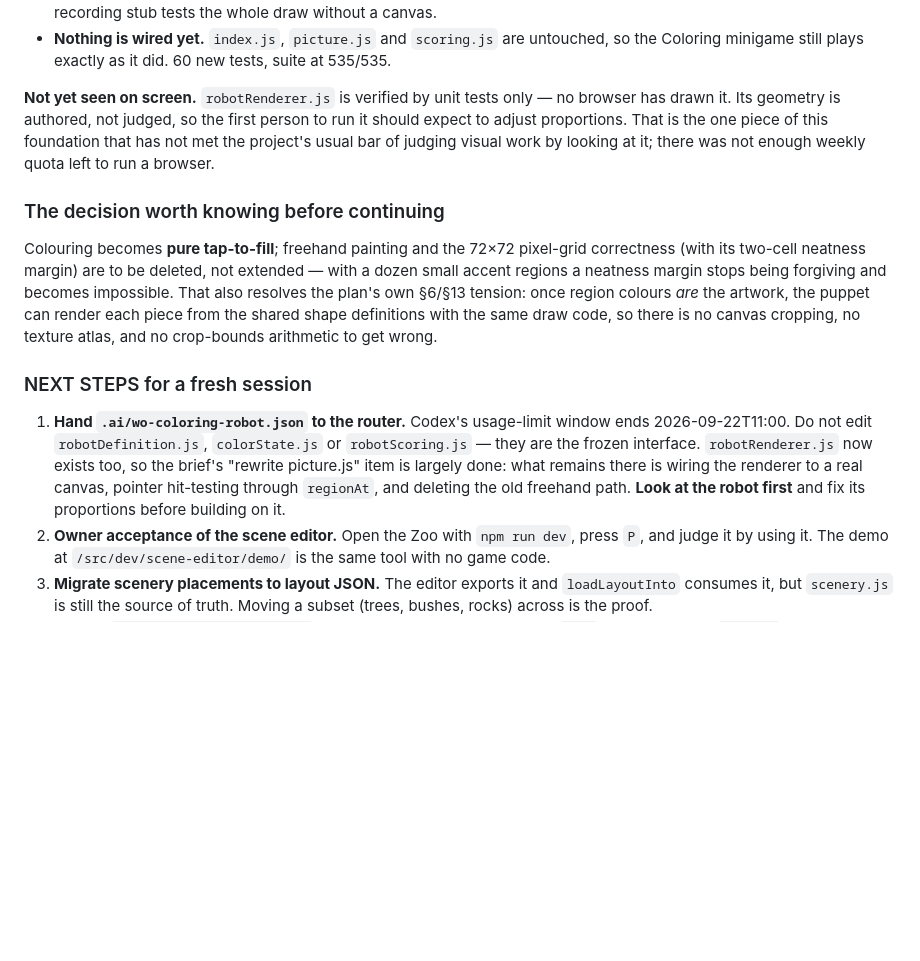
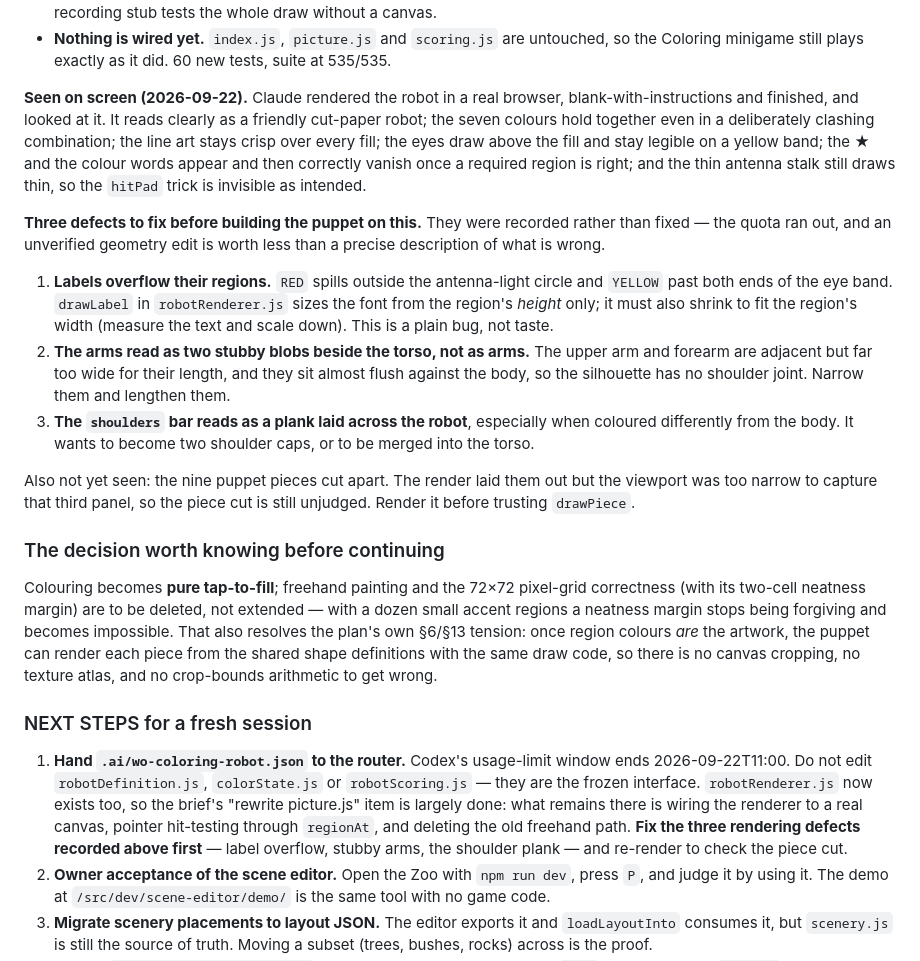
Before and after one commit to nolancasama/esl-likes, a Markdown page: CURRENT_STATE.md, the part around the change. Rendered like a GitHub page; blank space fills up the shorter version.

Commit message:
Record what the robot actually looks like, and its three defects
Rendered robotRenderer.js in a real browser, blank and finished, and looked at
it rather than trusting the tests. It reads as a friendly cut-paper robot, the
seven colours hold together, line art stays crisp over every fill, the eyes
stay legible, the star and colour words vanish once a region is right, and the
thin antenna stalk still draws thin — so the hitPad trick is invisible, which
was the point of it.

Three defects recorded in CURRENT_STATE rather than fixed, because the weekly
quota ran out and an unverified geometry edit is worth less than a precise
description of what is wrong: labels overflow their regions (drawLabel sizes
the font from height only and must also fit to width), the arms are too wide
for their length and read as blobs rather than arms, and the shoulder bar reads
as a plank laid across the robot. The nine puppet pieces cut apart are still
unjudged — the viewport clipped that panel.

Co-Authored-By: Claude Opus 5 <noreply@anthropic.com>

```diff
--- a/CURRENT_STATE.md
+++ b/CURRENT_STATE.md
@@ -97,11 +97,34 @@ rather than risk stopping half-way through a rendering rewrite.
   untouched, so the Coloring minigame still plays exactly as it did. 60 new
   tests, suite at 535/535.
 
-**Not yet seen on screen.** `robotRenderer.js` is verified by unit tests only —
-no browser has drawn it. Its geometry is authored, not judged, so the first
-person to run it should expect to adjust proportions. That is the one piece of
-this foundation that has not met the project's usual bar of judging visual work
-by looking at it; there was not enough weekly quota left to run a browser.
+**Seen on screen (2026-09-22).** Claude rendered the robot in a real browser,
+blank-with-instructions and finished, and looked at it. It reads clearly as a
+friendly cut-paper robot; the seven colours hold together even in a deliberately
+clashing combination; the line art stays crisp over every fill; the eyes draw
+above the fill and stay legible on a yellow band; the ★ and the colour words
+appear and then correctly vanish once a required region is right; and the thin
+antenna stalk still draws thin, so the `hitPad` trick is invisible as intended.
+
+**Three defects to fix before building the puppet on this.** They were recorded
+rather than fixed — the quota ran out, and an unverified geometry edit is worth
+less than a precise description of what is wrong.
+
+1. **Labels overflow their regions.** `RED` spills outside the antenna-light
+   circle and `YELLOW` past both ends of the eye band. `drawLabel` in
+   `robotRenderer.js` sizes the font from the region's *height* only; it must
+   also shrink to fit the region's width (measure the text and scale down).
+   This is a plain bug, not taste.
+2. **The arms read as two stubby blobs beside the torso, not as arms.** The
+   upper arm and forearm are adjacent but far too wide for their length, and
+   they sit almost flush against the body, so the silhouette has no shoulder
+   joint. Narrow them and lengthen them.
+3. **The `shoulders` bar reads as a plank laid across the robot**, especially
+   when coloured differently from the body. It wants to become two shoulder
+   caps, or to be merged into the torso.
+
+Also not yet seen: the nine puppet pieces cut apart. The render laid them out
+but the viewport was too narrow to capture that third panel, so the piece cut
+is still unjudged. Render it before trusting `drawPiece`.
 
 ### The decision worth knowing before continuing
 
@@ -121,7 +144,8 @@ canvas cropping, no texture atlas, and no crop-bounds arithmetic to get wrong.
    `robotRenderer.js` now exists too, so the brief's "rewrite picture.js" item
    is largely done: what remains there is wiring the renderer to a real canvas,
    pointer hit-testing through `regionAt`, and deleting the old freehand path.
-   **Look at the robot first** and fix its proportions before building on it.
+   **Fix the three rendering defects recorded above first** — label overflow,
+   stubby arms, the shoulder plank — and re-render to check the piece cut.
 2. **Owner acceptance of the scene editor.** Open the Zoo with `npm run dev`,
    press `P`, and judge it by using it. The demo at
    `/src/dev/scene-editor/demo/` is the same tool with no game code.
```
